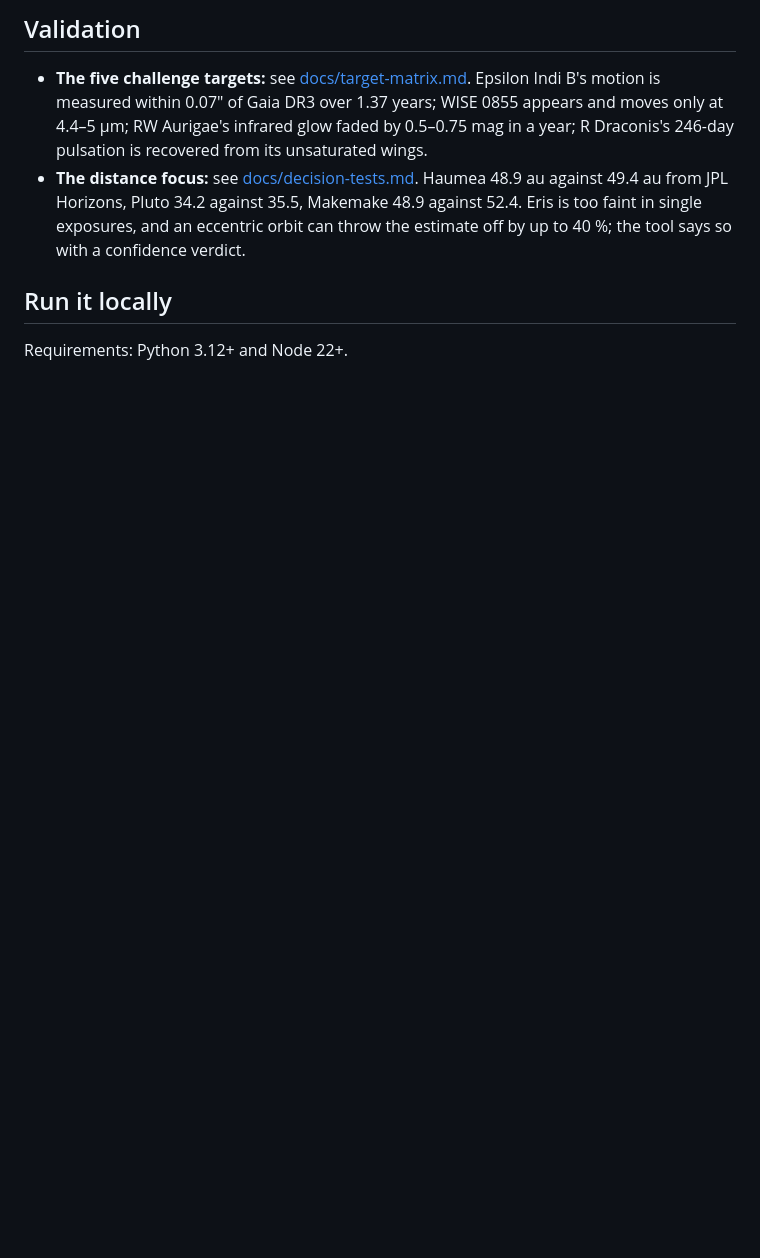
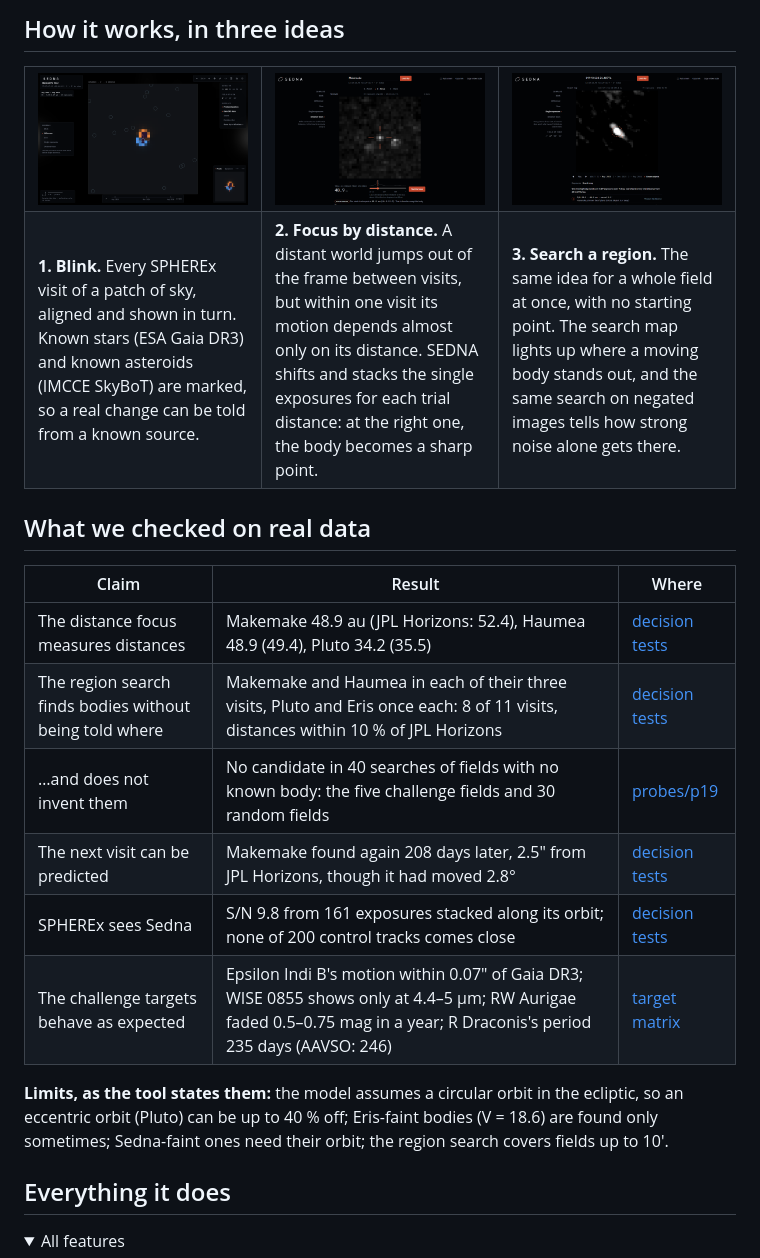
Before and after one commit to Alan007BR/sedna, a Markdown page: README.md, the part around one of its changes. GitHub-like rendering; pictures changed too: docs/readme/blink.png (added), docs/readme/focus.png (added), docs/readme/search.png (added); folded sections open; blank space fills up the shorter version.

```diff
--- a/README.md
+++ b/README.md
@@ -44,9 +36,34 @@ Named after 90377 Sedna, found on 14 November 2003 by comparing images of the sa
 
-## Validation
+## How it works, in three ideas
 
-- **The five challenge targets:** see [docs/target-matrix.md](docs/target-matrix.md). Epsilon Indi B's motion is measured within 0.07″ of Gaia DR3 over 1.37 years; WISE 0855 appears and moves only at 4.4–5 µm; RW Aurigae's infrared glow faded by 0.5–0.75 mag in a year; R Draconis's 246-day pulsation is recovered from its unsaturated wings.
-- **The distance focus:** see [docs/decision-tests.md](docs/decision-tests.md). Haumea 48.9 au against 49.4 au from JPL Horizons, Pluto 34.2 against 35.5, Makemake 48.9 against 52.4. Eris is too faint in single exposures, and an eccentric orbit can throw the estimate off by up to 40 %; the tool says so with a confidence verdict.
+<table>
+  <tr>
+    <td width="33%" valign="top"><img src="docs/readme/blink.png" alt="Barnard's Star in full screen, difference mode: dark where it was, bright where it is now"></td>
+    <td width="33%" valign="top"><img src="docs/readme/focus.png" alt="The distance focus on Makemake: the knob at 48.9 au and a sharp point at the cross"></td>
+    <td width="33%" valign="top"><img src="docs/readme/search.png" alt="The search map of Makemake's field: one bright spot, ringed, and the candidate's line below"></td>
+  </tr>
+  <tr>
+    <td valign="top"><strong>1. Blink.</strong> Every SPHEREx visit of a patch of sky, aligned and shown in turn. Known stars (ESA Gaia DR3) and known asteroids (IMCCE SkyBoT) are marked, so a real change can be told from a known source.</td>
+    <td valign="top"><strong>2. Focus by distance.</strong> A distant world jumps out of the frame between visits, but within one visit its motion depends almost only on its distance. SEDNA shifts and stacks the single exposures for each trial distance: at the right one, the body becomes a sharp point.</td>
+    <td valign="top"><strong>3. Search a region.</strong> The same idea for a whole field at once, with no starting point. The search map lights up where a moving body stands out, and the same search on negated images tells how strong noise alone gets there.</td>
+  </tr>
+</table>
 
-## Run it locally
+## What we checked on real data
 
-Requirements: Python 3.12+ and Node 22+.
+| Claim | Result | Where |
+| --- | --- | --- |
+| The distance focus measures distances | Makemake 48.9 au (JPL Horizons: 52.4), Haumea 48.9 (49.4), Pluto 34.2 (35.5) | [decision tests](docs/decision-tests.md#the-distance-focus-as-the-product-runs-it) |
+| The region search finds bodies without being told where | Makemake and Haumea in each of their three visits, Pluto and Eris once each: 8 of 11 visits, distances within 10 % of JPL Horizons | [decision tests](docs/decision-tests.md#the-search-as-the-product-runs-it) |
+| …and does not invent them | No candidate in 40 searches of fields with no known body: the five challenge fields and 30 random fields | [probes/p19](probes/p19_search_checks.json) |
+| The next visit can be predicted | Makemake found again 208 days later, 2.5″ from JPL Horizons, though it had moved 2.8° | [decision tests](docs/decision-tests.md#next-visit-check) |
+| SPHEREx sees Sedna | S/N 9.8 from 161 exposures stacked along its orbit; none of 200 control tracks comes close | [decision tests](docs/decision-tests.md#90377-sedna-the-namesake) |
+| The challenge targets behave as expected | Epsilon Indi B's motion within 0.07″ of Gaia DR3; WISE 0855 shows only at 4.4–5 µm; RW Aurigae faded 0.5–0.75 mag in a year; R Draconis's period 235 days (AAVSO: 246) | [target matrix](docs/target-matrix.md) |
+
+**Limits, as the tool states them:** the model assumes a circular orbit in the ecliptic, so an eccentric orbit (Pluto) can be up to 40 % off; Eris-faint bodies (V = 18.6) are found only sometimes; Sedna-faint ones need their orbit; the region search covers fields up to 10′.
+
+## Everything it does
+
+<details>
+<summary>All features</summary>
+
```
Also changed, not shown: other parts of README.md (+67 -52 lines), docs/readme/sedna.png (added), docs/readme/start.png (added), 3 other files.
